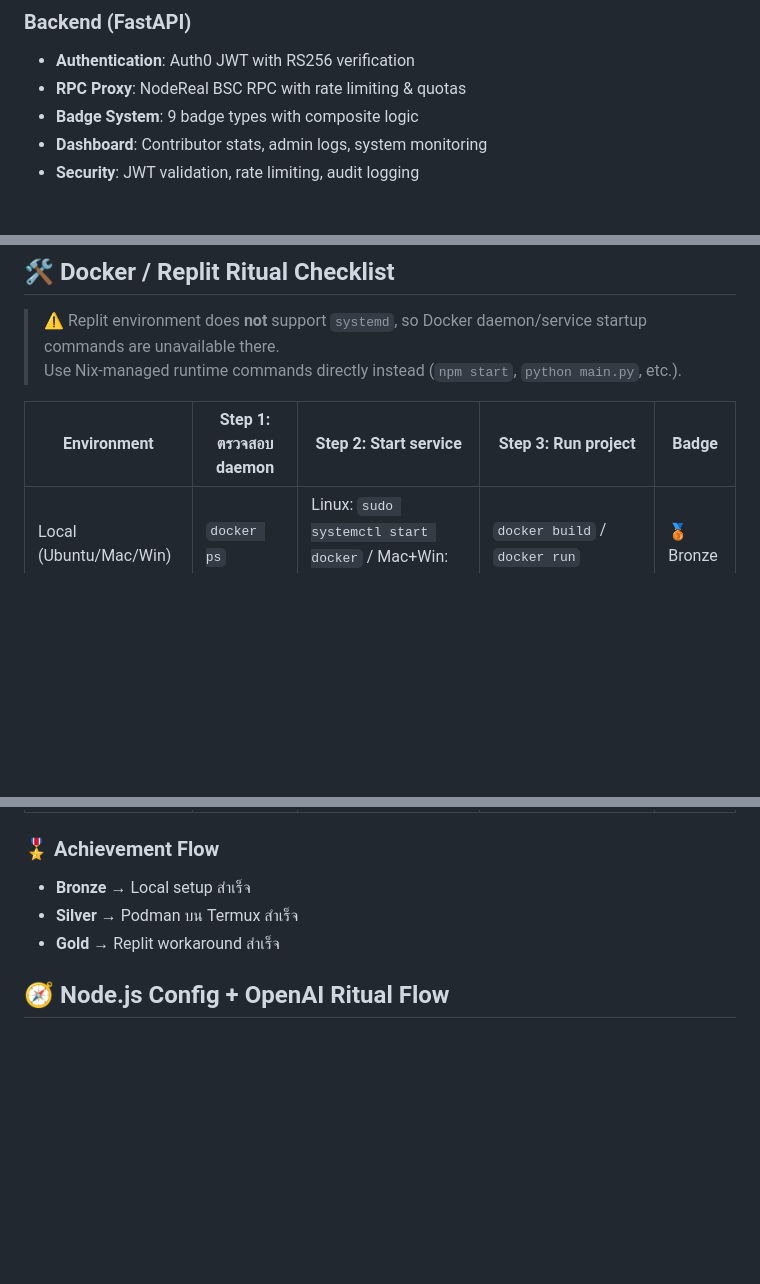
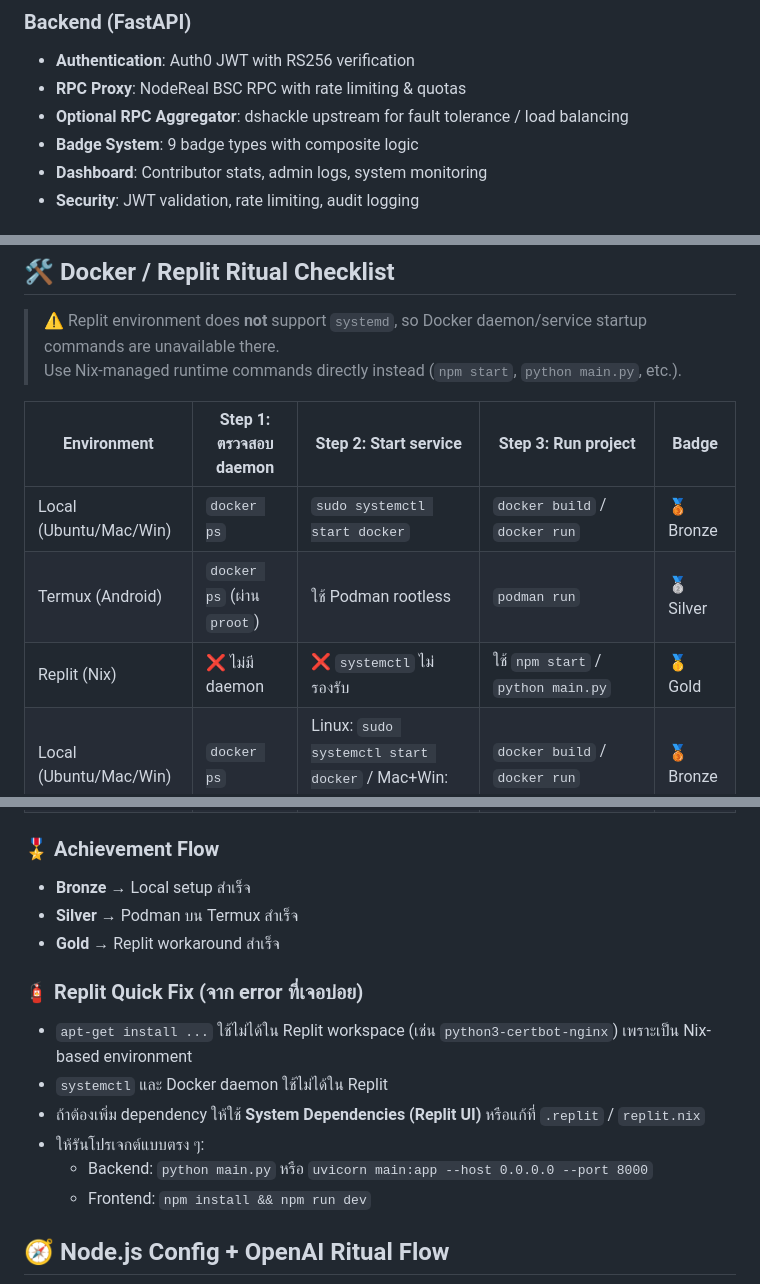
Before and after one commit to MEECHAIN1/MeeChain, a Markdown page: README.md, 3 parts joined by grey strips. Drawn GitHub-style; blank space fills up the shorter version.

````diff
--- a/README.md
+++ b/README.md
@@ -9,6 +9,7 @@ MeeChain is a comprehensive platform for managing contributors, tracking RPC usa
 ### Backend (FastAPI)
 - **Authentication**: Auth0 JWT with RS256 verification
 - **RPC Proxy**: NodeReal BSC RPC with rate limiting & quotas
+- **Optional RPC Aggregator**: dshackle upstream for fault tolerance / load balancing
 - **Badge System**: 9 badge types with composite logic
 - **Dashboard**: Contributor stats, admin logs, system monitoring
 - **Security**: JWT validation, rate limiting, audit logging
@@ -60,6 +61,9 @@ docker run -p 3000:3000 meechain-frontend
 
 | Environment | Step 1: ตรวจสอบ daemon | Step 2: Start service | Step 3: Run project | Badge |
 |-------------|--------------------------|------------------------|---------------------|-------|
+| Local (Ubuntu/Mac/Win) | `docker ps` | `sudo systemctl start docker` | `docker build` / `docker run` | 🥉 Bronze |
+| Termux (Android) | `docker ps` (ผ่าน `proot`) | ใช้ Podman rootless | `podman run` | 🥈 Silver |
+| Replit (Nix) | ❌ ไม่มี daemon | ❌ `systemctl` ไม่รองรับ | ใช้ `npm start` / `python main.py` | 🥇 Gold |
 | Local (Ubuntu/Mac/Win) | `docker ps` | Linux: `sudo systemctl start docker` / Mac+Win: Start Docker Desktop | `docker build` / `docker run` | 🥉 Bronze |
 | Termux (Android) | `docker ps` (ผ่าน `proot`) | ใช้ Podman rootless | `podman run` | 🥈 Silver |
 | Replit (Nix) | ❌ ไม่มี daemon | ❌ `systemctl` ไม่รองรับ | ใช้ `npm run dev` / `uvicorn main:app --reload --port 8000` (see [Quick Start](#-quick-start)) | 🥇 Gold |
@@ -69,6 +73,14 @@ docker run -p 3000:3000 meechain-frontend
 - **Silver** → Podman บน Termux สำเร็จ
 - **Gold** → Replit workaround สำเร็จ
 
+### 🧯 Replit Quick Fix (จาก error ที่เจอบ่อย)
+- `apt-get install ...` ใช้ไม่ได้ใน Replit workspace (เช่น `python3-certbot-nginx`) เพราะเป็น Nix-based environment
+- `systemctl` และ Docker daemon ใช้ไม่ได้ใน Replit
+- ถ้าต้องเพิ่ม dependency ให้ใช้ **System Dependencies (Replit UI)** หรือแก้ที่ `.replit` / `replit.nix`
+- ให้รันโปรเจกต์แบบตรง ๆ:
+  - Backend: `python main.py` หรือ `uvicorn main:app --host 0.0.0.0 --port 8000`
+  - Frontend: `npm install && npm run dev`
+
 ## 🧭 Node.js Config + OpenAI Ritual Flow
 
 ```mermaid
````
Also changed, not shown: other parts of README.md (+19 -0 lines).
